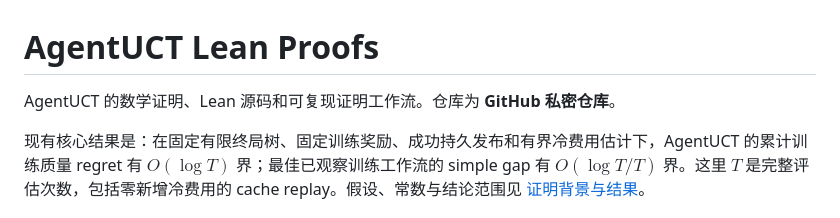
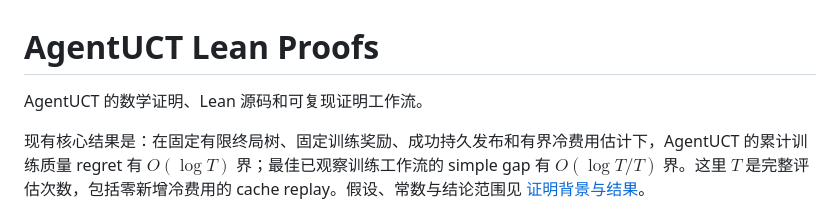
Before and after one commit to KataDavidXD/AgentUCT-Lean-Proofs, a Markdown page: README.md, the part around the change. Rendered like a GitHub page.

```diff
--- a/README.md
+++ b/README.md
@@ -1,6 +1,6 @@
 # AgentUCT Lean Proofs
 
-AgentUCT 的数学证明、Lean 源码和可复现证明工作流。仓库为 **GitHub 私密仓库**。
+AgentUCT 的数学证明、Lean 源码和可复现证明工作流。
 
 现有核心结果是：在固定有限终局树、固定训练奖励、成功持久发布和有界冷费用估计下，AgentUCT 的累计训练质量 regret 有 $O(\log T)$ 界；最佳已观察训练工作流的 simple gap 有 $O(\log T/T)$ 界。这里 $T$ 是完整评估次数，包括零新增冷费用的 cache replay。假设、常数与结论范围见 [证明背景与结果](BACKGROUND_AND_RESULTS.md)。
 
```
